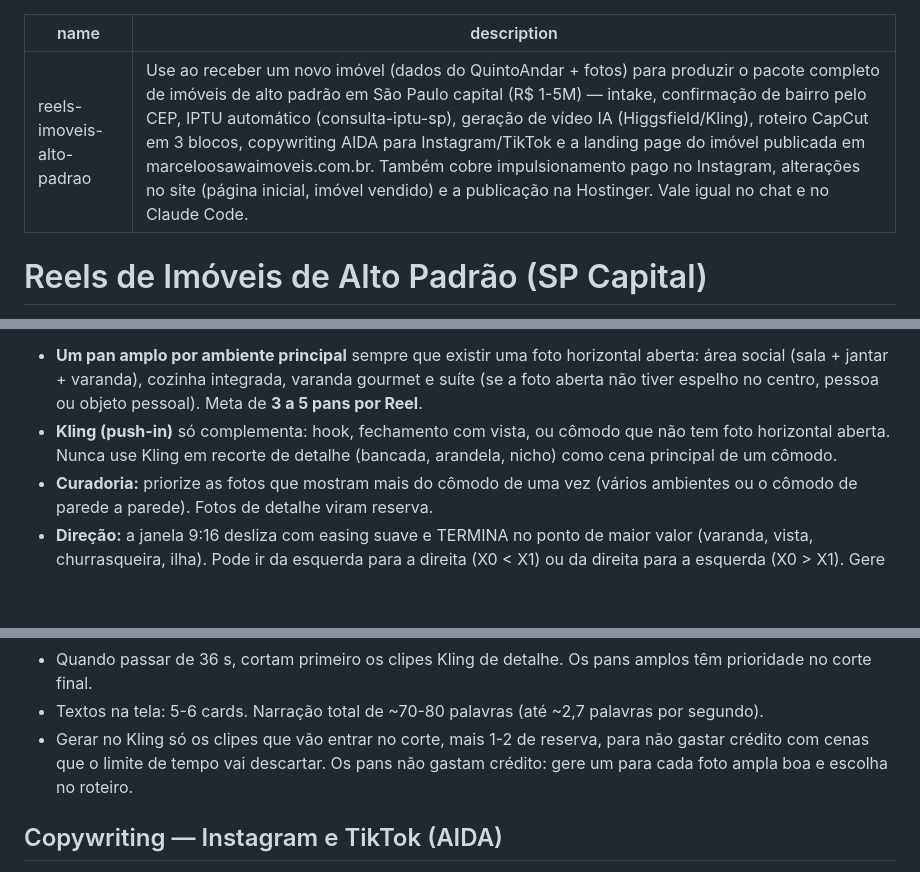
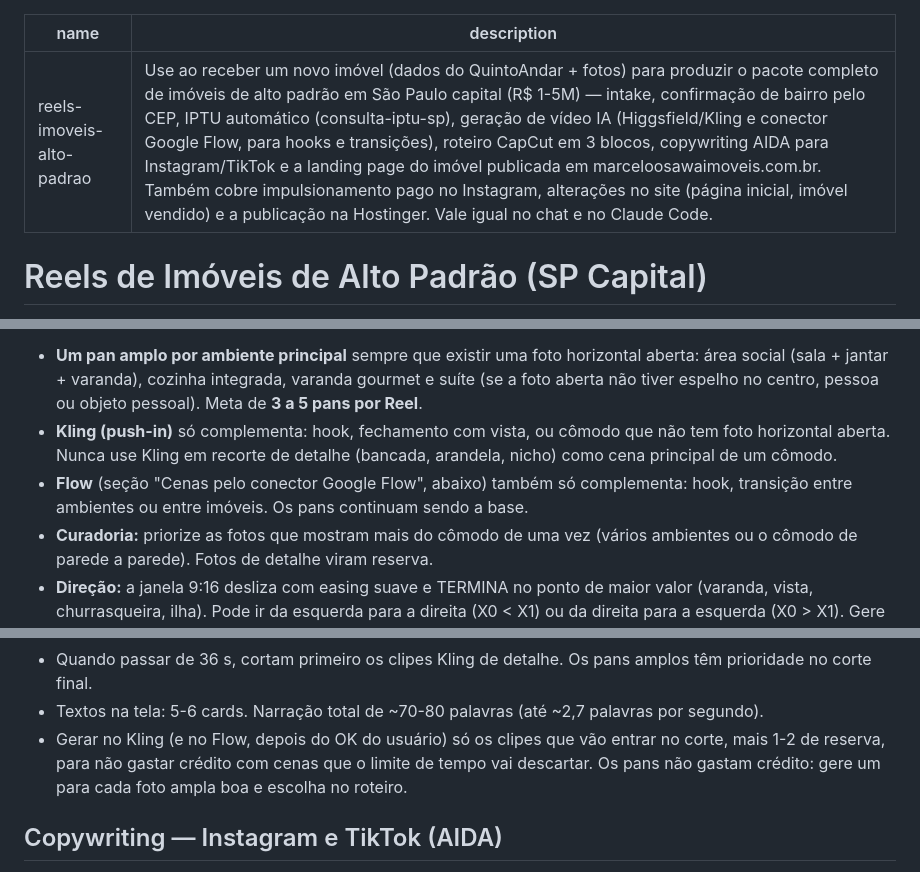
Before and after one commit to wandersondelima-bit/Agente-Social-Media-Marketing-Digital-Full-stack-, a Markdown page: skills/reels-imoveis-alto-padrao/SKILL.md, 3 parts joined by grey strips. Rendered like a GitHub page; blank space fills up the shorter version.

```diff
--- a/skills/reels-imoveis-alto-padrao/SKILL.md
+++ b/skills/reels-imoveis-alto-padrao/SKILL.md
@@ -1,6 +1,6 @@
 ---
 name: "reels-imoveis-alto-padrao"
-description: "Use ao receber um novo imóvel (dados do QuintoAndar + fotos) para produzir o pacote completo de imóveis de alto padrão em São Paulo capital (R$ 1-5M) — intake, confirmação de bairro pelo CEP, IPTU automático (consulta-iptu-sp), geração de vídeo IA (Higgsfield/Kling), roteiro CapCut em 3 blocos, copywriting AIDA para Instagram/TikTok e a landing page do imóvel publicada em marceloosawaimoveis.com.br. Também cobre impulsionamento pago no Instagram, alterações no site (página inicial, imóvel vendido) e a publicação na Hostinger. Vale igual no chat e no Claude Code."
+description: "Use ao receber um novo imóvel (dados do QuintoAndar + fotos) para produzir o pacote completo de imóveis de alto padrão em São Paulo capital (R$ 1-5M) — intake, confirmação de bairro pelo CEP, IPTU automático (consulta-iptu-sp), geração de vídeo IA (Higgsfield/Kling e conector Google Flow, para hooks e transições), roteiro CapCut em 3 blocos, copywriting AIDA para Instagram/TikTok e a landing page do imóvel publicada em marceloosawaimoveis.com.br. Também cobre impulsionamento pago no Instagram, alterações no site (página inicial, imóvel vendido) e a publicação na Hostinger. Vale igual no chat e no Claude Code."
 ---
 
 # Reels de Imóveis de Alto Padrão (SP Capital)
@@ -53,6 +53,7 @@ O cliente quer SEMPRE os cômodos mostrados com amplitude, nunca com foco em uma
 
 - **Um pan amplo por ambiente principal** sempre que existir uma foto horizontal aberta: área social (sala + jantar + varanda), cozinha integrada, varanda gourmet e suíte (se a foto aberta não tiver espelho no centro, pessoa ou objeto pessoal). Meta de **3 a 5 pans por Reel**.
 - **Kling (push-in)** só complementa: hook, fechamento com vista, ou cômodo que não tem foto horizontal aberta. Nunca use Kling em recorte de detalhe (bancada, arandela, nicho) como cena principal de um cômodo.
+- **Flow** (seção "Cenas pelo conector Google Flow", abaixo) também só complementa: hook, transição entre ambientes ou entre imóveis. Os pans continuam sendo a base.
 - **Curadoria:** priorize as fotos que mostram mais do cômodo de uma vez (vários ambientes ou o cômodo de parede a parede). Fotos de detalhe viram reserva.
 - **Direção:** a janela 9:16 desliza com easing suave e TERMINA no ponto de maior valor (varanda, vista, churrasqueira, ilha). Pode ir da esquerda para a direita (X0 < X1) ou da direita para a esquerda (X0 > X1). Gere 6 s e corte em 5,0 s no CapCut.
 - **Comando.** Largura da foto na altura de 1920 = L. Curso de 60 até L − 1080 − 60. Upscale 2x antes do crop para não tremer.
@@ -87,7 +110,7 @@ ffmpeg -loop 1 -framerate 30 -i FOTO.jpg -t $T \
 - Abertura/hook com 4,0-5,0 s, primeiro pan amplo (área social) logo em seguida, demais pans no miolo, e fechamento com pelo menos 3,5 s para caber a frase final da narração.
 - Quando passar de 36 s, cortam primeiro os clipes Kling de detalhe. Os pans amplos têm prioridade no corte final.
 - Textos na tela: 5-6 cards. Narração total de ~70-80 palavras (até ~2,7 palavras por segundo).
-- Gerar no Kling só os clipes que vão entrar no corte, mais 1-2 de reserva, para não gastar crédito com cenas que o limite de tempo vai descartar. Os pans não gastam crédito: gere um para cada foto ampla boa e escolha no roteiro.
+- Gerar no Kling (e no Flow, depois do OK do usuário) só os clipes que vão entrar no corte, mais 1-2 de reserva, para não gastar crédito com cenas que o limite de tempo vai descartar. Os pans não gastam crédito: gere um para cada foto ampla boa e escolha no roteiro.
 
 ## Copywriting — Instagram e TikTok (AIDA)
 
```
Also changed, not shown: other parts of skills/reels-imoveis-alto-padrao/SKILL.md (+23 -1 lines).
